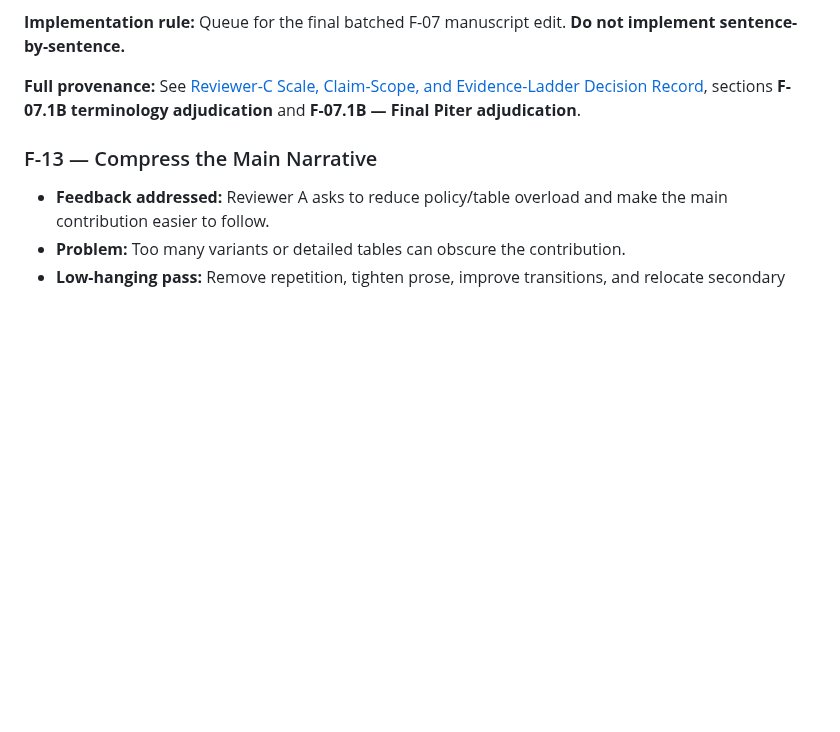
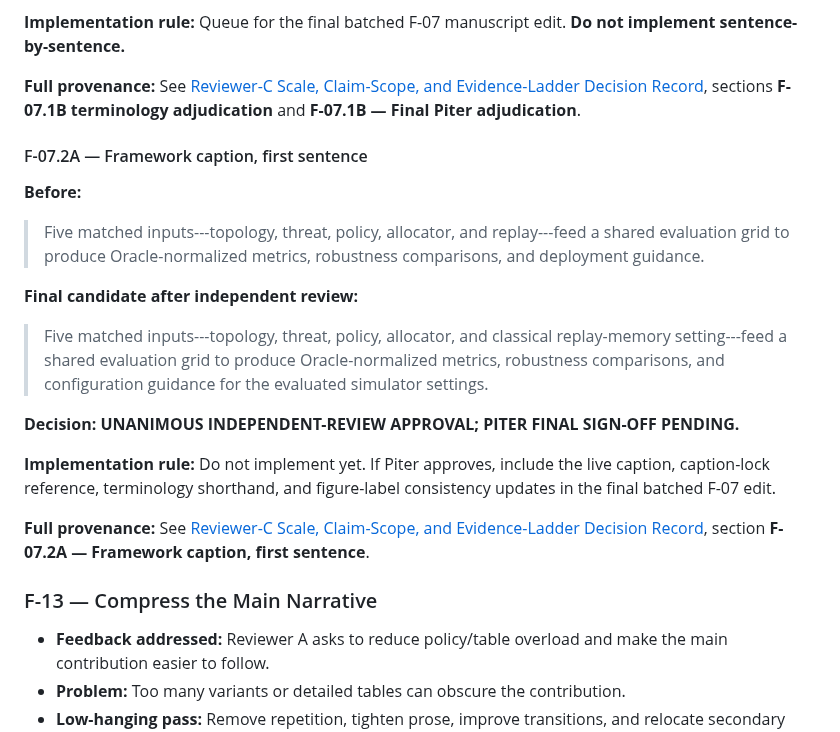
Before and after one commit to pzg8794/QuantumFaultTolerant, a Markdown page: updates/FEEDBACK_TASKS.md, the part around the change. GitHub-like rendering; blank space fills up the shorter version.

Commit message:
docs: stage F-07.2A for Piter signoff

```diff
--- a/updates/FEEDBACK_TASKS.md
+++ b/updates/FEEDBACK_TASKS.md
@@ -265,6 +265,23 @@ The Introduction should connect the controlled evaluation directly to the contex
 
 **Full provenance:** See [Reviewer-C Scale, Claim-Scope, and Evidence-Ladder Decision Record](REVIEWER_C_SCALE_CLAIM_DECISION_RECORD.md), sections **F-07.1B terminology adjudication** and **F-07.1B — Final Piter adjudication**.
 
+
+#### F-07.2A — Framework caption, first sentence
+
+**Before:**
+
+> Five matched inputs---topology, threat, policy, allocator, and replay---feed a shared evaluation grid to produce Oracle-normalized metrics, robustness comparisons, and deployment guidance.
+
+**Final candidate after independent review:**
+
+> Five matched inputs---topology, threat, policy, allocator, and classical replay-memory setting---feed a shared evaluation grid to produce Oracle-normalized metrics, robustness comparisons, and configuration guidance for the evaluated simulator settings.
+
+**Decision:** **UNANIMOUS INDEPENDENT-REVIEW APPROVAL; PITER FINAL SIGN-OFF PENDING.**
+
+**Implementation rule:** Do not implement yet. If Piter approves, include the live caption, caption-lock reference, terminology shorthand, and figure-label consistency updates in the final batched F-07 edit.
+
+**Full provenance:** See [Reviewer-C Scale, Claim-Scope, and Evidence-Ladder Decision Record](REVIEWER_C_SCALE_CLAIM_DECISION_RECORD.md), section **F-07.2A — Framework caption, first sentence**.
+
 ### F-13 — Compress the Main Narrative
 
 - **Feedback addressed:** Reviewer A asks to reduce policy/table overload and make the main contribution easier to follow.
```
